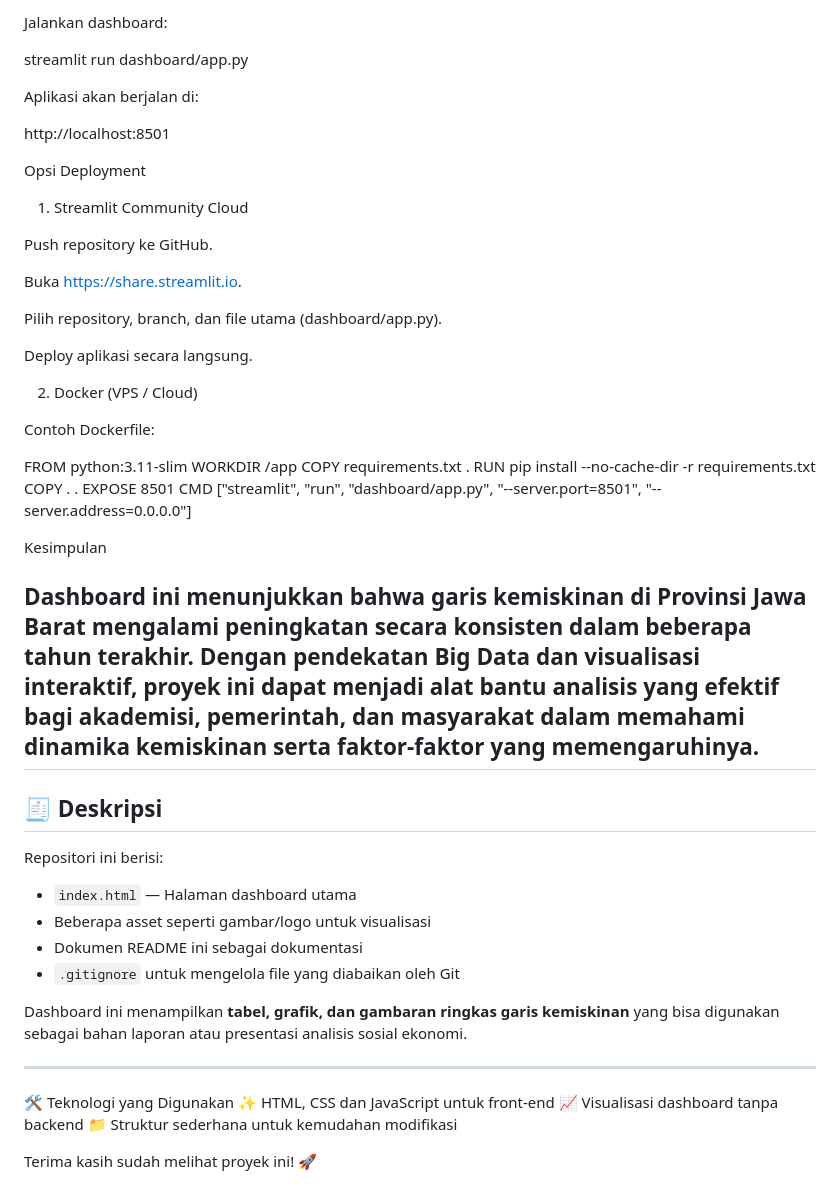
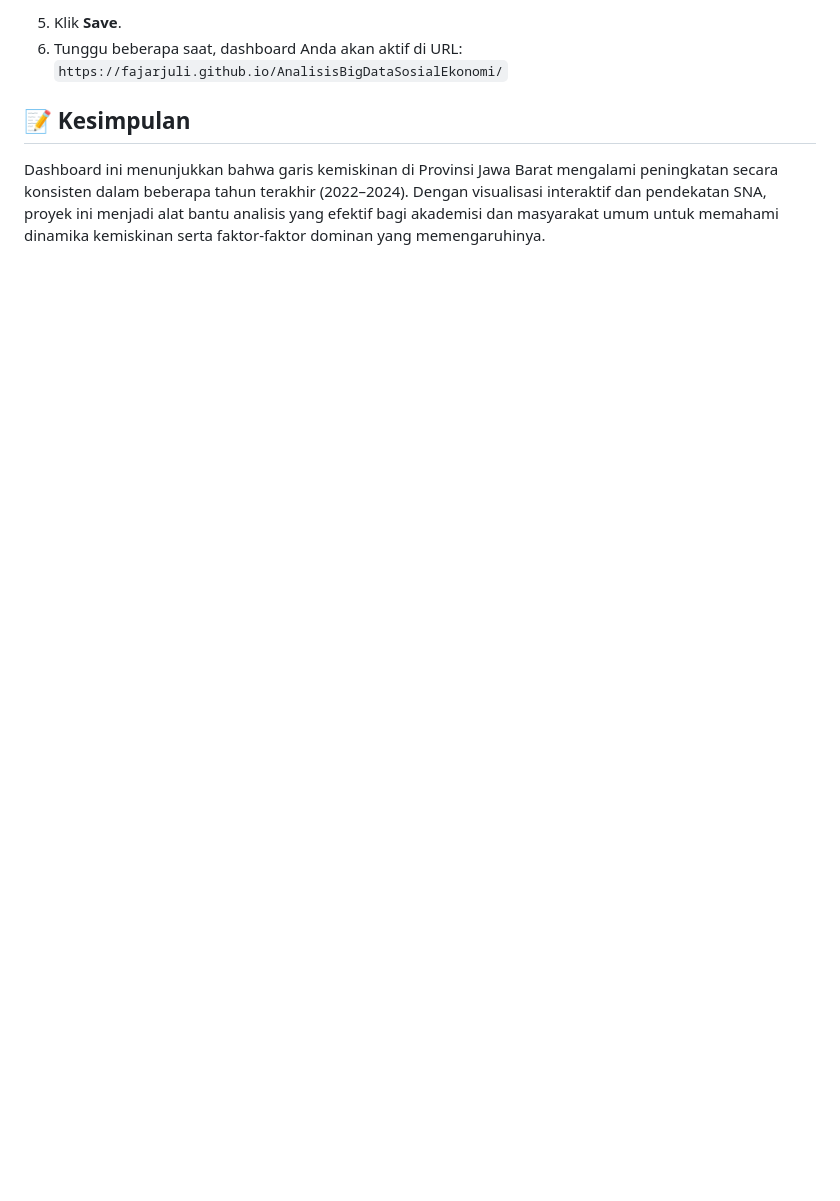
Before and after one commit to Fajarjuli/AnalisisBigDataSosialEkonomi, a Markdown page: README.md, the part around one of its changes. Drawn GitHub-style; blank space fills up the shorter version.

```diff
--- a/README.md
+++ b/README.md
@@ -71,59 +53,8 @@ pip install -r requirements.txt
 
 
-Jalankan dashboard:
+5. Klik **Save**.
+6. Tunggu beberapa saat, dashboard Anda akan aktif di URL: `https://fajarjuli.github.io/AnalisisBigDataSosialEkonomi/`
 
-streamlit run dashboard/app.py
+## 📝 Kesimpulan
 
-
-Aplikasi akan berjalan di:
-
-http://localhost:8501
-
-Opsi Deployment
-1. Streamlit Community Cloud
-
-Push repository ke GitHub.
-
-Buka https://share.streamlit.io.
-
-Pilih repository, branch, dan file utama (dashboard/app.py).
-
-Deploy aplikasi secara langsung.
-
-2. Docker (VPS / Cloud)
-
-Contoh Dockerfile:
-
-FROM python:3.11-slim
-WORKDIR /app
-COPY requirements.txt .
-RUN pip install --no-cache-dir -r requirements.txt
-COPY . .
-EXPOSE 8501
-CMD ["streamlit", "run", "dashboard/app.py", "--server.port=8501", "--server.address=0.0.0.0"]
-
-Kesimpulan
-
-Dashboard ini menunjukkan bahwa garis kemiskinan di Provinsi Jawa Barat mengalami peningkatan secara konsisten dalam beberapa tahun terakhir. Dengan pendekatan Big Data dan visualisasi interaktif, proyek ini dapat menjadi alat bantu analisis yang efektif bagi akademisi, pemerintah, dan masyarakat dalam memahami dinamika kemiskinan serta faktor-faktor yang memengaruhinya.
----
-
-## 🧾 Deskripsi
-
-Repositori ini berisi:
-
-- `index.html` — Halaman dashboard utama
-- Beberapa asset seperti gambar/logo untuk visualisasi
-- Dokumen README ini sebagai dokumentasi
-- `.gitignore` untuk mengelola file yang diabaikan oleh Git
-
-Dashboard ini menampilkan **tabel, grafik, dan gambaran ringkas garis kemiskinan** yang bisa digunakan sebagai bahan laporan atau presentasi analisis sosial ekonomi.
-
----
-
-
-🛠️ Teknologi yang Digunakan
-✨ HTML, CSS dan JavaScript untuk front-end
-📈 Visualisasi dashboard tanpa backend
-📁 Struktur sederhana untuk kemudahan modifikasi
-
-Terima kasih sudah melihat proyek ini! 🚀
+Dashboard ini menunjukkan bahwa garis kemiskinan di Provinsi Jawa Barat mengalami peningkatan secara konsisten dalam beberapa tahun terakhir (2022–2024). Dengan visualisasi interaktif dan pendekatan SNA, proyek ini menjadi alat bantu analisis yang efektif bagi akademisi dan masyarakat umum untuk memahami dinamika kemiskinan serta faktor-faktor dominan yang memengaruhinya.
```
Also changed, not shown: other parts of README.md (+35 -53 lines).
